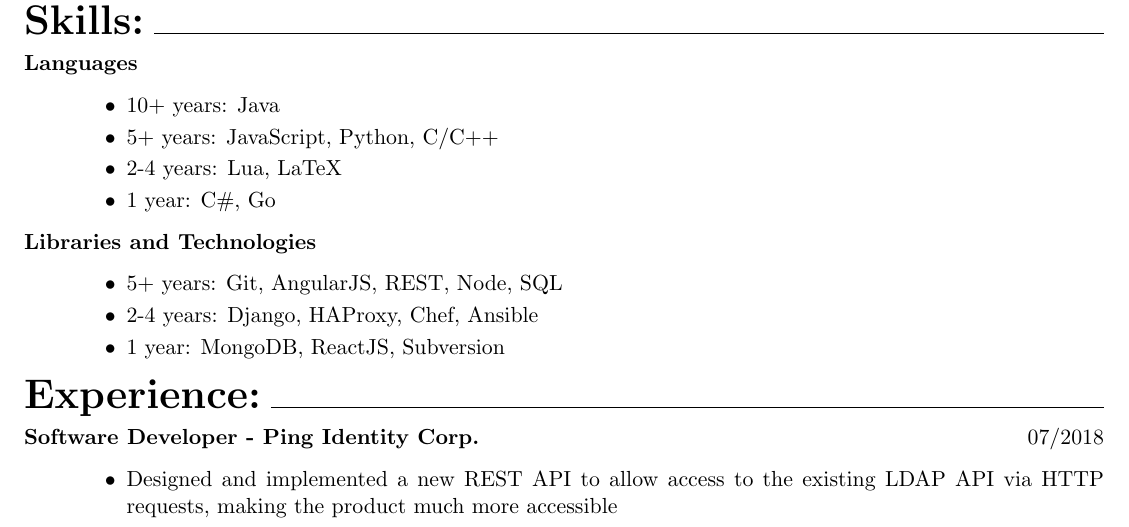
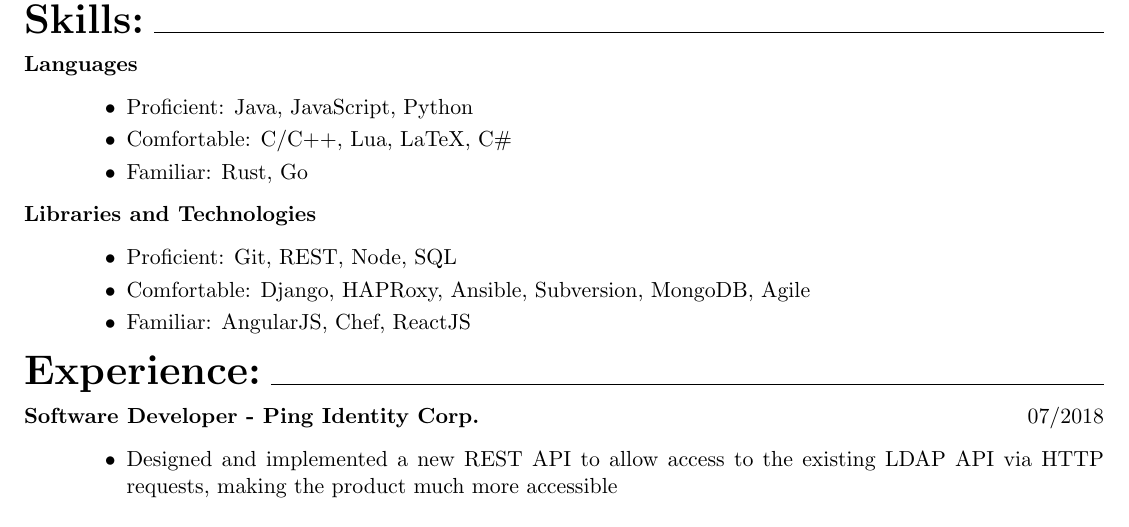
Before and after one commit to MorganEPatch/Resume, a LaTeX CV (resume.tex): part of the page, cut so that both start at the same text. Compiled offline with pdfLaTeX.

Commit message:
Add gitignore and reformat skills section.

```diff
--- a/resume.tex
+++ b/resume.tex
@@ -37,17 +37,16 @@
 \item[Languages]
 \hfill
 \begin{itemize}
-\item 10+ years: Java
-\item 5+ years: JavaScript, Python, C/C++
-\item 2-4 years: Lua, LaTeX
-\item 1 year: C\#, Go
+\item Proficient: Java, JavaScript, Python
+\item Comfortable: C/C++, Lua, LaTeX, C\#
+\item Familiar: Rust, Go
 \end{itemize}
 \item[Libraries and Technologies]
 \hfill
 \begin{itemize}
-\item 5+ years: Git, AngularJS, REST, Node, SQL
-\item 2-4 years: Django, HAProxy, Chef, Ansible
-\item 1 year: MongoDB, ReactJS, Subversion
+\item Proficient: Git, REST, Node, SQL
+\item Comfortable: Django, HAPRoxy, Ansible, Subversion, MongoDB, Agile
+\item Familiar: AngularJS, Chef, ReactJS
 \end{itemize}
 \end{description}
 \smallskip
```
Also changed, not shown: resume.pdf, 1 other file.
